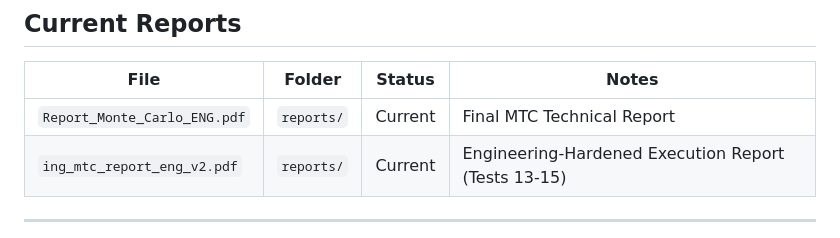
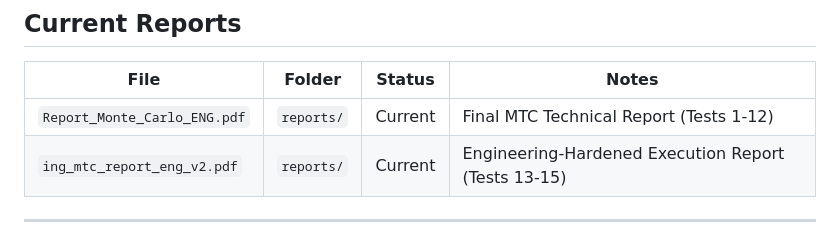
Before and after one commit to massimocomitato-author/golden-protocol-nexus, a Markdown page: CNVS/CNVS-MTC-data-rooom/MANIFEST.md, the part around the change. Rendered like a GitHub page.

Commit message:
Update notes for Monte Carlo report in MANIFEST.md

```diff
--- a/CNVS/CNVS-MTC-data-rooom/MANIFEST.md
+++ b/CNVS/CNVS-MTC-data-rooom/MANIFEST.md
@@ -87,7 +87,7 @@ CURRENT
 
 | File | Folder | Status | Notes |
 |---|---|---|---|
-| `Report_Monte_Carlo_ENG.pdf` | `reports/` | Current | Final MTC Technical Report |
+| `Report_Monte_Carlo_ENG.pdf` | `reports/` | Current | Final MTC Technical Report (Tests 1-12) |
 | `ing_mtc_report_eng_v2.pdf` | `reports/` | Current | Engineering-Hardened Execution Report (Tests 13-15) |
 
 ---
```
